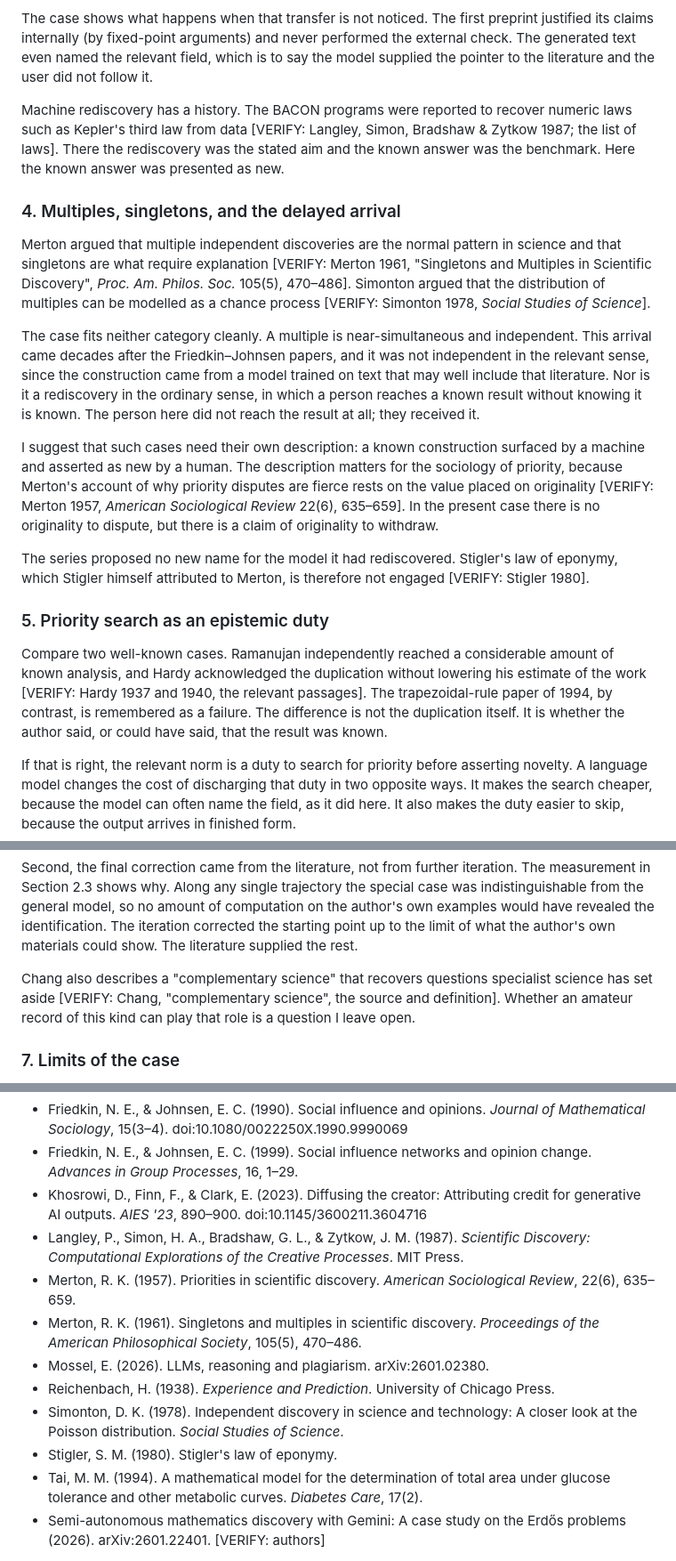
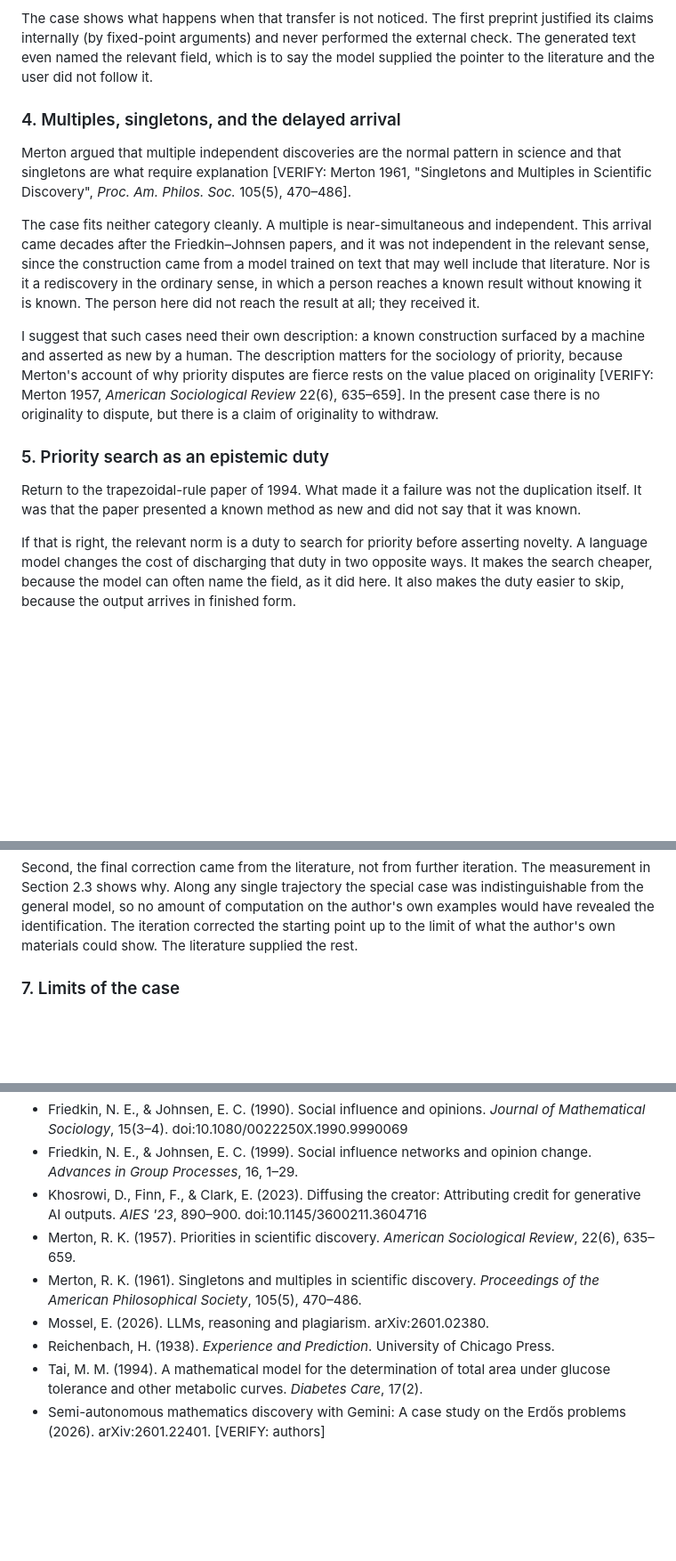
Before and after one commit to cpsbvbng26-dotcom/cpsbvbng26-dotcom, a Markdown page: drafts/machine-mediated-rediscovery.md, 3 parts joined by grey strips. Shown at 89% size. GitHub-like rendering; blank space fills up the shorter version.

Commit message:
論文の下書きから、論の支えにならない引用を主張ごと外す
BACON、Simonton、Stigler、Hardy とラマヌジャン、相補科学。
読まずに引く箇所を減らす。確かめる札は 18 から 12 になった。

Co-Authored-By: Claude Opus 5 <noreply@anthropic.com>
Claude-Session: https://claude.ai/code/session_01QqWsm63g52W27jU94E5dfL

```diff
--- a/drafts/machine-mediated-rediscovery.md
+++ b/drafts/machine-mediated-rediscovery.md
@@ -184,18 +184,11 @@ its claims internally (by fixed-point arguments) and never performed the externa
 generated text even named the relevant field, which is to say the model supplied the pointer
 to the literature and the user did not follow it.
 
-Machine rediscovery has a history. The BACON programs were reported to recover numeric laws
-such as Kepler's third law from data [VERIFY: Langley, Simon, Bradshaw & Zytkow 1987; the list
-of laws]. There the rediscovery was the stated aim and the known answer was the benchmark. Here
-the known answer was presented as new.
-
 ### 4. Multiples, singletons, and the delayed arrival
 
 Merton argued that multiple independent discoveries are the normal pattern in science and that
 singletons are what require explanation [VERIFY: Merton 1961, "Singletons and Multiples in
-Scientific Discovery", *Proc. Am. Philos. Soc.* 105(5), 470–486]. Simonton argued that the
-distribution of multiples can be modelled as a chance process [VERIFY: Simonton 1978, *Social
-Studies of Science*].
+Scientific Discovery", *Proc. Am. Philos. Soc.* 105(5), 470–486].
 
 The case fits neither category cleanly. A multiple is near-simultaneous and independent. This
 arrival came decades after the Friedkin–Johnsen papers, and it was not independent in the
@@ -210,16 +203,11 @@ because Merton's account of why priority disputes are fierce rests on the value
 originality [VERIFY: Merton 1957, *American Sociological Review* 22(6), 635–659]. In the present
 case there is no originality to dispute, but there is a claim of originality to withdraw.
 
-The series proposed no new name for the model it had rediscovered. Stigler's law of eponymy,
-which Stigler himself attributed to Merton, is therefore not engaged [VERIFY: Stigler 1980].
-
 ### 5. Priority search as an epistemic duty
 
-Compare two well-known cases. Ramanujan independently reached a considerable amount of known
-analysis, and Hardy acknowledged the duplication without lowering his estimate of the work
-[VERIFY: Hardy 1937 and 1940, the relevant passages]. The trapezoidal-rule paper of 1994, by
-contrast, is remembered as a failure. The difference is not the duplication itself. It is
-whether the author said, or could have said, that the result was known.
+Return to the trapezoidal-rule paper of 1994. What made it a failure was not the duplication
+itself. It was that the paper presented a known method as new and did not say that it was
+known.
 
 If that is right, the relevant norm is a duty to search for priority before asserting
 novelty. A language model changes the cost of discharging that duty in two opposite ways. It
@@ -260,10 +248,6 @@ measurement in Section 2.3 shows why. Along any single trajectory the special ca
 indistinguishable from the general model, so no amount of computation on the author's own
 examples would have revealed the identification. The iteration corrected the starting point up
 to the limit of what the author's own materials could show. The literature supplied the rest.
-
-Chang also describes a "complementary science" that recovers questions specialist science has
-set aside [VERIFY: Chang, "complementary science", the source and definition]. Whether an
-amateur record of this kind can play that role is a question I leave open.
 
 ### 7. Limits of the case
 
@@ -337,12 +321,9 @@ To be completed after the sources are read. Every entry below has been located b
 - Friedkin, N. E., & Johnsen, E. C. (1990). Social influence and opinions. *Journal of Mathematical Sociology*, 15(3–4). doi:10.1080/0022250X.1990.9990069
 - Friedkin, N. E., & Johnsen, E. C. (1999). Social influence networks and opinion change. *Advances in Group Processes*, 16, 1–29.
 - Khosrowi, D., Finn, F., & Clark, E. (2023). Diffusing the creator: Attributing credit for generative AI outputs. *AIES '23*, 890–900. doi:10.1145/3600211.3604716
-- Langley, P., Simon, H. A., Bradshaw, G. L., & Zytkow, J. M. (1987). *Scientific Discovery: Computational Explorations of the Creative Processes*. MIT Press.
 - Merton, R. K. (1957). Priorities in scientific discovery. *American Sociological Review*, 22(6), 635–659.
 - Merton, R. K. (1961). Singletons and multiples in scientific discovery. *Proceedings of the American Philosophical Society*, 105(5), 470–486.
 - Mossel, E. (2026). LLMs, reasoning and plagiarism. arXiv:2601.02380.
 - Reichenbach, H. (1938). *Experience and Prediction*. University of Chicago Press.
-- Simonton, D. K. (1978). Independent discovery in science and technology: A closer look at the Poisson distribution. *Social Studies of Science*.
-- Stigler, S. M. (1980). Stigler's law of eponymy.
 - Tai, M. M. (1994). A mathematical model for the determination of total area under glucose tolerance and other metabolic curves. *Diabetes Care*, 17(2).
 - Semi-autonomous mathematics discovery with Gemini: A case study on the Erdős problems (2026). arXiv:2601.22401. [VERIFY: authors]
```
